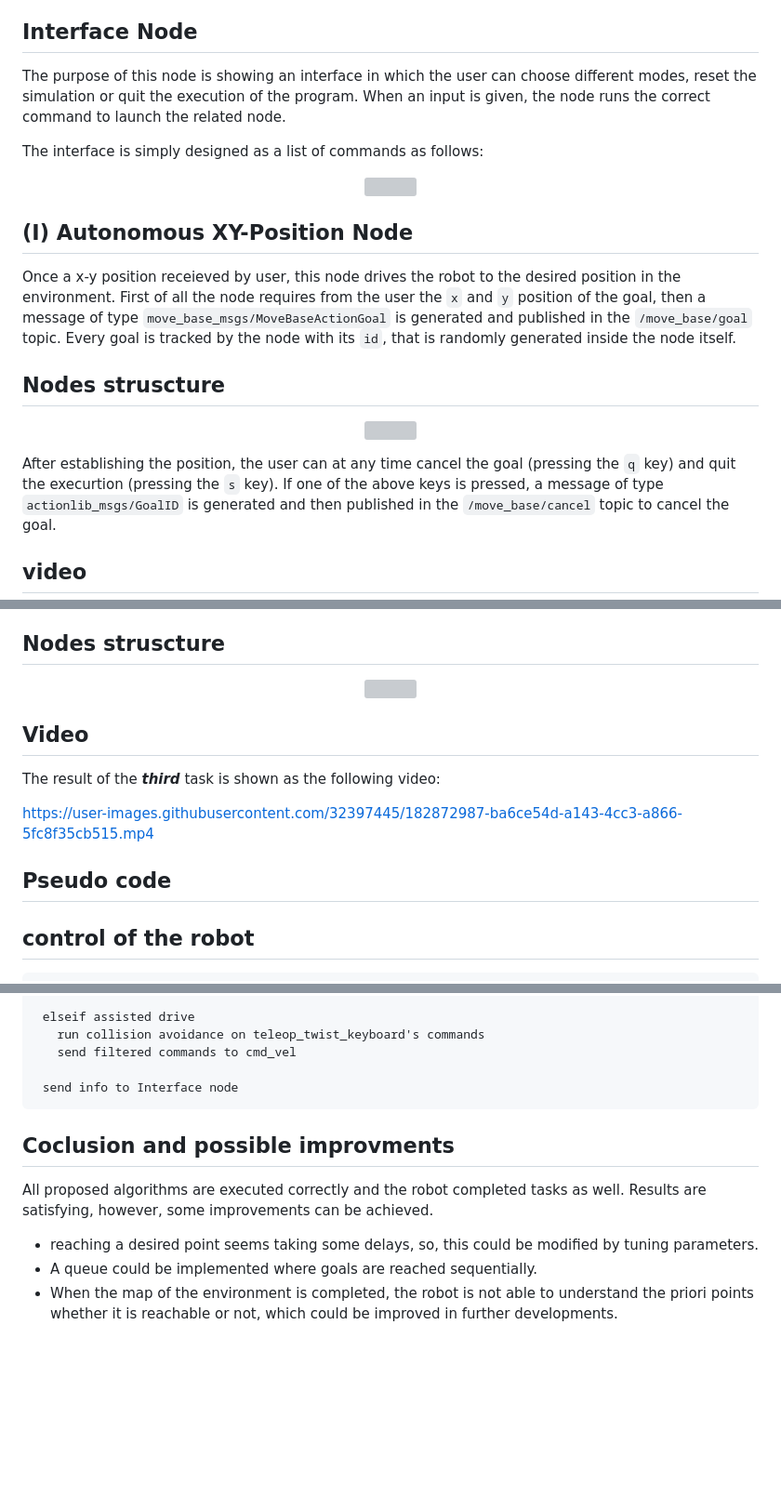
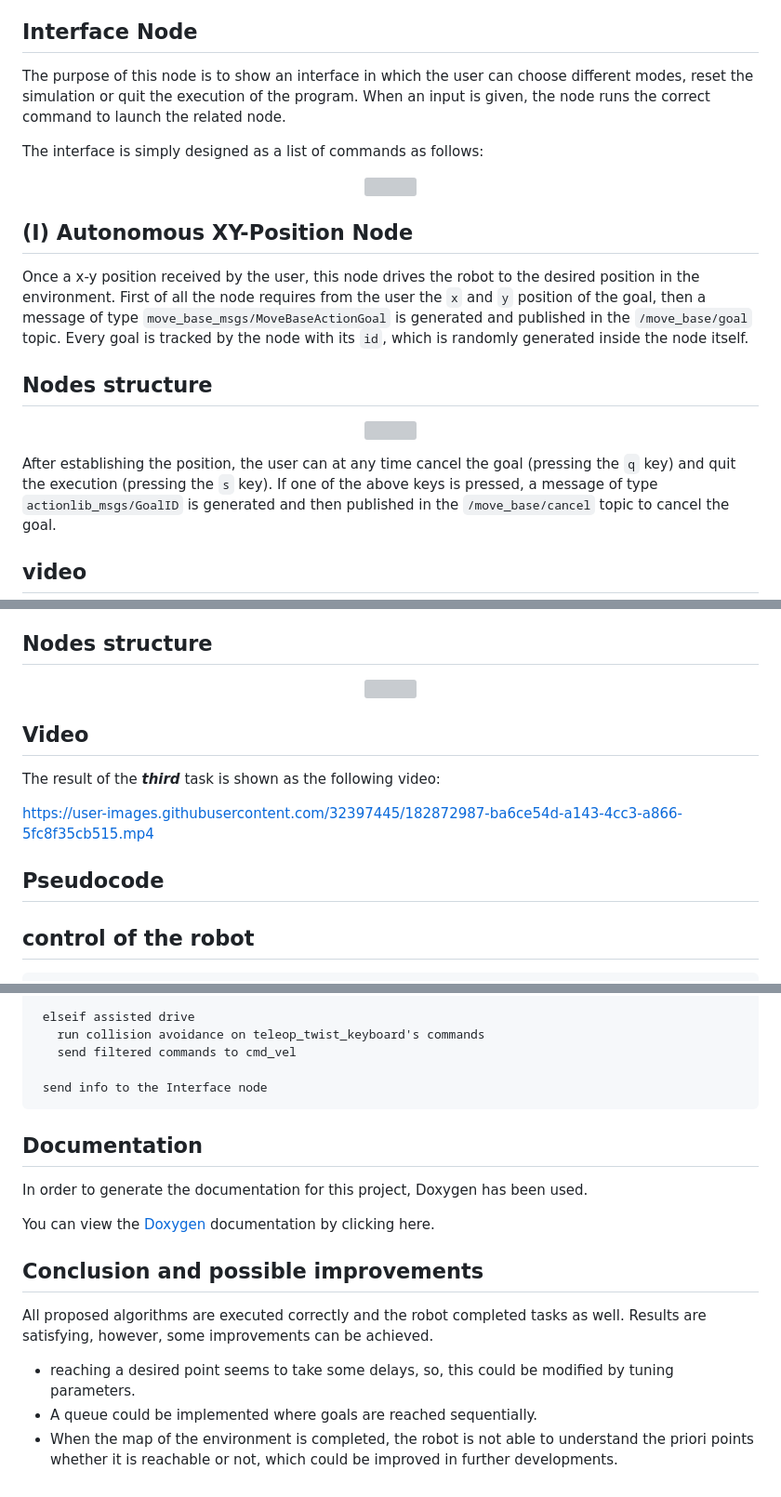
Before and after one commit to dssdanial/SLAM_gmapping_movebase, a Markdown page: README.md, 3 parts joined by grey strips. Shown at 93% size. Drawn GitHub-style; blank space fills up the shorter version; grey boxes are pictures that could not be loaded.

````diff
--- a/README.md
+++ b/README.md
@@ -60,7 +60,7 @@ Introduction
 
 Interface Node
 ----------------------
-The purpose of this node is showing an interface in which the user can choose different modes, reset the simulation or quit the execution of the program. When an input is given, the node runs the correct command to launch the related node.
+The purpose of this node is to show an interface in which the user can choose different modes, reset the simulation or quit the execution of the program. When an input is given, the node runs the correct command to launch the related node.
 
 The interface is simply designed as a list of commands as follows:
 
@@ -71,16 +71,16 @@ The interface is simply designed as a list of commands as follows:
 
 (I) Autonomous XY-Position Node
 ----------------------
-Once a x-y position receieved by user, this node drives the robot to the desired position in the environment. First of all the node requires from the user the `x` and `y` position of the goal, then a message of type `move_base_msgs/MoveBaseActionGoal` is generated and published in the `/move_base/goal` topic.
-Every goal is tracked by the node with its `id`, that is randomly generated inside the node itself.
+Once a x-y position received by the user, this node drives the robot to the desired position in the environment. First of all the node requires from the user the `x` and `y` position of the goal, then a message of type `move_base_msgs/MoveBaseActionGoal` is generated and published in the `/move_base/goal` topic.
+Every goal is tracked by the node with its `id`, which is randomly generated inside the node itself.
 
 
-## Nodes struscture
+## Nodes structure
 <p align="center">
 <img src="https://github.com/dssdanial/SLAM_gmapping_movebase/blob/main/images/mode01.jpg" width="600" height="500">
 </p>
 
-After establishing the position, the user can at any time cancel the goal (pressing the `q` key) and quit the execurtion (pressing the `s` key).
+After establishing the position, the user can at any time cancel the goal (pressing the `q` key) and quit the execution (pressing the `s` key).
 If one of the above keys is pressed, a message of type `actionlib_msgs/GoalID` is generated and then published in the `/move_base/cancel` topic to cancel the goal.
 
 
@@ -132,7 +132,7 @@ has been re-used for this node.
 To manage obstacle avoidance the robot laser scanner is used,and the node subscribes from the `/scan` topic. This topic provide a `ranges array` composed of 720 elements. The ranges array is filled with the distance of the obstacles in the `180°` field of view of the robot. It is possible to divide the array in three parts (robot's left right and front) and check the closest obstacle in each section, then if the robot will be close to an obstacle it will be properly rotated.
 
 
-## Nodes struscture
+## Nodes structure
 
 <p align="center">
 <img src="https://github.com/dssdanial/SLAM_gmapping_movebase/blob/main/images/mode03.jpg" width="500" height="300">
@@ -148,7 +148,7 @@ https://user-images.githubusercontent.com/32397445/182872987-ba6ce54d-a143-4cc3-
 
 
 
-Pseudo code
+Pseudocode
 ----------------------
  ## control of the robot
  ``` bash
@@ -165,14 +165,18 @@ Pseudo code
     run collision avoidance on teleop_twist_keyboard's commands
     send filtered commands to cmd_vel
 
-  send info to Interface node
+  send info to the Interface node
 ```
+Documentation
+----------------------
+In order to generate the documentation for this project, Doxygen has been used.
 
+You can view the [Doxygen](https://dssdanial.github.io/SLAM_gmapping_movebase/) documentation by clicking here.
 
-Coclusion and possible improvments
+Conclusion and possible improvements
 ----------------------
 
 All proposed algorithms are executed correctly and the robot completed tasks as well. Results are satisfying, however, some improvements can be achieved.
-* reaching a desired point seems taking some delays, so, this could be modified by tuning parameters.
+* reaching a desired point seems to take some delays, so, this could be modified by tuning parameters.
 * A queue could be implemented where goals are reached sequentially.
 * When the map of the environment is completed, the robot is not able to understand the priori points whether it is reachable or not, which could be improved in further developments.
````
Also changed, not shown: other parts of README.md (+2 -2 lines).
